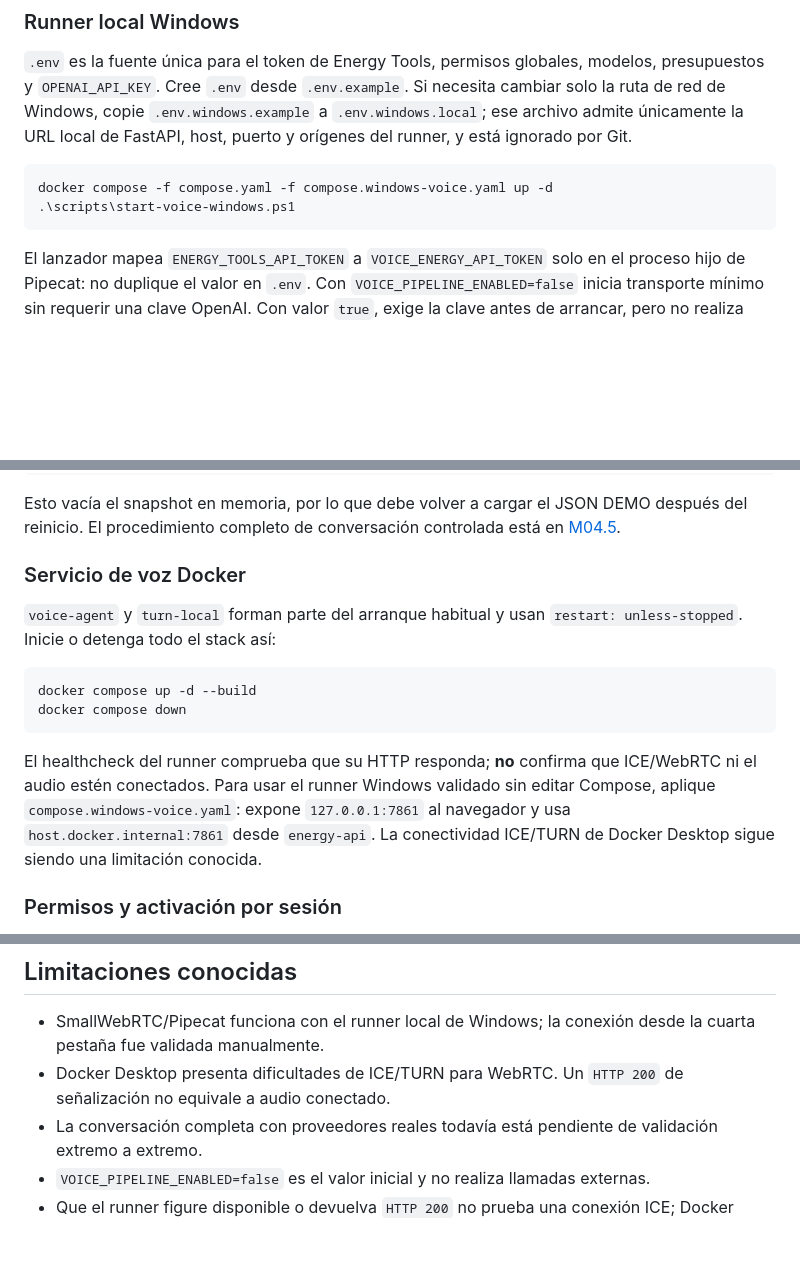
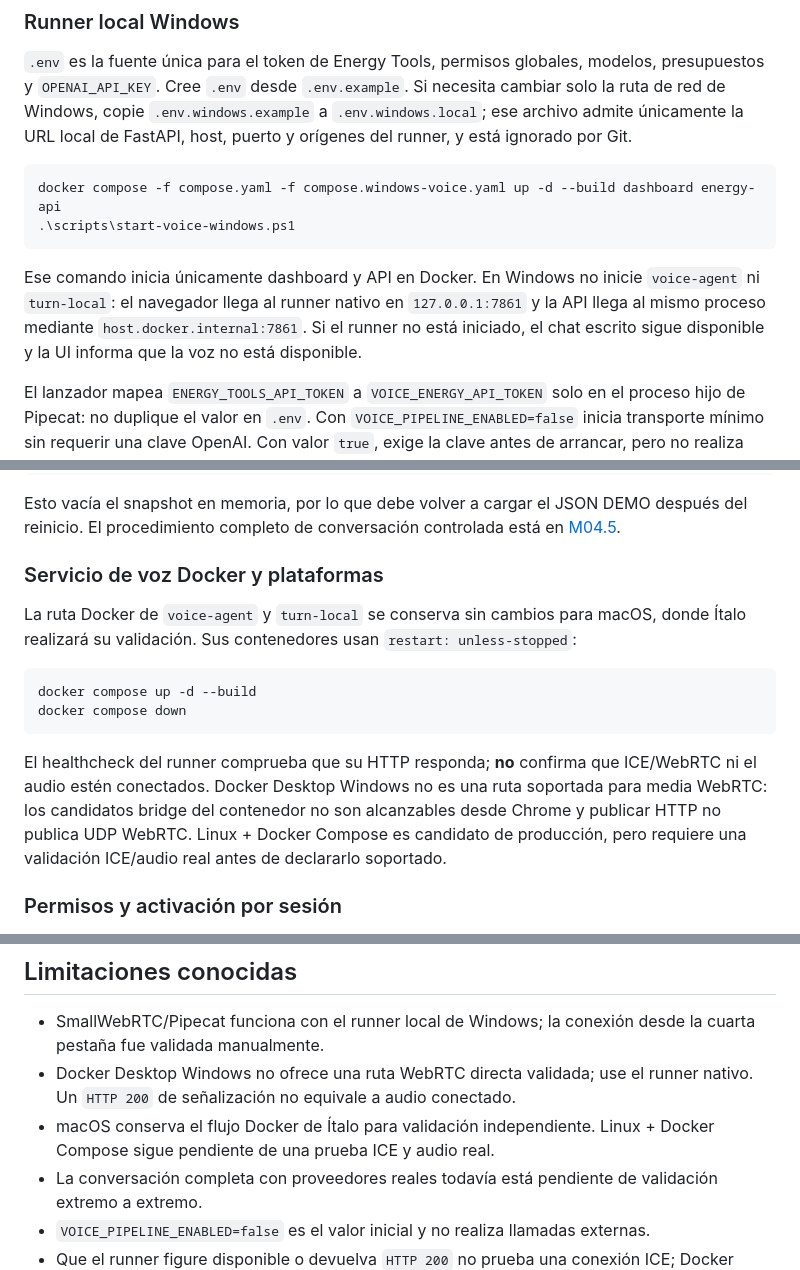
Before and after one commit to IAndy-10/voiceAI-energy-assistant, a Markdown page: README.md, 3 parts joined by grey strips. GitHub-like rendering; blank space fills up the shorter version.

Commit message:
docs: close M04.7 Windows WebRTC investigation

````diff
--- a/README.md
+++ b/README.md
@@ -86,9 +87,15 @@ VOICE_PIPELINE_ENABLED=false
 `.env` es la fuente única para el token de Energy Tools, permisos globales, modelos, presupuestos y `OPENAI_API_KEY`. Cree `.env` desde `.env.example`. Si necesita cambiar solo la ruta de red de Windows, copie `.env.windows.example` a `.env.windows.local`; ese archivo admite únicamente la URL local de FastAPI, host, puerto y orígenes del runner, y está ignorado por Git.
 
 ```powershell
-docker compose -f compose.yaml -f compose.windows-voice.yaml up -d
+docker compose -f compose.yaml -f compose.windows-voice.yaml up -d --build dashboard energy-api
 .\scripts\start-voice-windows.ps1
 ```
+
+Ese comando inicia únicamente dashboard y API en Docker. En Windows no inicie
+`voice-agent` ni `turn-local`: el navegador llega al runner nativo en
+`127.0.0.1:7861` y la API llega al mismo proceso mediante
+`host.docker.internal:7861`. Si el runner no está iniciado, el chat escrito
+sigue disponible y la UI informa que la voz no está disponible.
 
 El lanzador mapea `ENERGY_TOOLS_API_TOKEN` a `VOICE_ENERGY_API_TOKEN` solo en el proceso hijo de Pipecat: no duplique el valor en `.env`. Con `VOICE_PIPELINE_ENABLED=false` inicia transporte mínimo sin requerir una clave OpenAI. Con valor `true`, exige la clave antes de arrancar, pero no realiza una llamada OpenAI ni inicia una sesión por sí mismo. Para revisar la configuración efectiva sin arrancar el runner ni revelar secretos use `./scripts/start-voice-windows.ps1 -CheckOnly`.
 
@@ -100,16 +107,18 @@ docker compose up -d --build --force-recreate --no-deps energy-api
 
 Esto vacía el snapshot en memoria, por lo que debe volver a cargar el JSON DEMO después del reinicio. El procedimiento completo de conversación controlada está en [M04.5](docs/M04.5-FIRST-VOICE-TEST.md).
 
-### Servicio de voz Docker
+### Servicio de voz Docker y plataformas
 
-`voice-agent` y `turn-local` forman parte del arranque habitual y usan `restart: unless-stopped`. Inicie o detenga todo el stack así:
+La ruta Docker de `voice-agent` y `turn-local` se conserva sin cambios para
+macOS, donde Ítalo realizará su validación. Sus contenedores usan
+`restart: unless-stopped`:
 
 ```powershell
 docker compose up -d --build
 docker compose down
 ```
 
-El healthcheck del runner comprueba que su HTTP responda; **no** confirma que ICE/WebRTC ni el audio estén conectados. Para usar el runner Windows validado sin editar Compose, aplique `compose.windows-voice.yaml`: expone `127.0.0.1:7861` al navegador y usa `host.docker.internal:7861` desde `energy-api`. La conectividad ICE/TURN de Docker Desktop sigue siendo una limitación conocida.
+El healthcheck del runner comprueba que su HTTP responda; **no** confirma que ICE/WebRTC ni el audio estén conectados. Docker Desktop Windows no es una ruta soportada para media WebRTC: los candidatos bridge del contenedor no son alcanzables desde Chrome y publicar HTTP no publica UDP WebRTC. Linux + Docker Compose es candidato de producción, pero requiere una validación ICE/audio real antes de declararlo soportado.
 
 ### Permisos y activación por sesión
 
@@ -164,7 +173,8 @@ Las pruebas usan dobles/mocks para OpenAI y no consumen tokens. La conversación
 ## Limitaciones conocidas
 
 - SmallWebRTC/Pipecat funciona con el runner local de Windows; la conexión desde la cuarta pestaña fue validada manualmente.
-- Docker Desktop presenta dificultades de ICE/TURN para WebRTC. Un `HTTP 200` de señalización no equivale a audio conectado.
+- Docker Desktop Windows no ofrece una ruta WebRTC directa validada; use el runner nativo. Un `HTTP 200` de señalización no equivale a audio conectado.
+- macOS conserva el flujo Docker de Ítalo para validación independiente. Linux + Docker Compose sigue pendiente de una prueba ICE y audio real.
 - La conversación completa con proveedores reales todavía está pendiente de validación extremo a extremo.
 - `VOICE_PIPELINE_ENABLED=false` es el valor inicial y no realiza llamadas externas.
 - Que el runner figure disponible o devuelva `HTTP 200` no prueba una conexión ICE; Docker Desktop sigue pendiente de validación manual desde Chrome.
````
Also changed, not shown: other parts of README.md (+2 -0 lines), docs/M04.7-WEBRTC-WINDOWS-DIAGNOSIS.md (added, +141 -0 lines).
